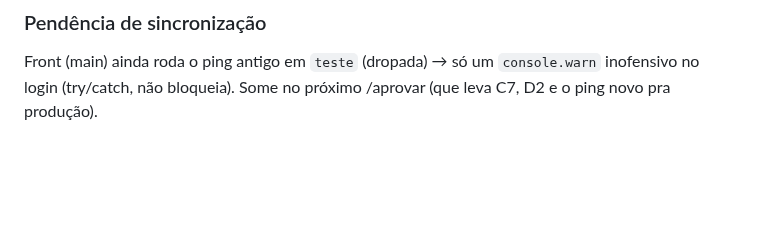
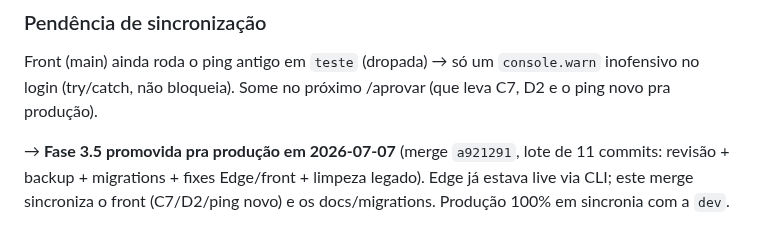
Before and after one commit to pedropertel/assistente-v4, a Markdown page: 080 - Dev Log/Dev Log — 2026-07.md, the part around the change. Rendered like a GitHub page; blank space fills up the shorter version.

Commit message:
docs(3.5): registrar promoção da Fase 3.5 pra produção
Co-Authored-By: Claude Fable 5 <noreply@anthropic.com>

```diff
--- a/080 - Dev Log/Dev Log — 2026-07.md
+++ b/080 - Dev Log/Dev Log — 2026-07.md
@@ -368,3 +368,8 @@ Feito autonomamente (tudo na `dev`):
 Front (main) ainda roda o ping antigo em `teste` (dropada) → só um
 `console.warn` inofensivo no login (try/catch, não bloqueia). Some no próximo
 /aprovar (que leva C7, D2 e o ping novo pra produção).
+
+→ **Fase 3.5 promovida pra produção em 2026-07-07** (merge `a921291`, lote de
+11 commits: revisão + backup + migrations + fixes Edge/front + limpeza legado).
+Edge já estava live via CLI; este merge sincroniza o front (C7/D2/ping novo) e
+os docs/migrations. Produção 100% em sincronia com a `dev`.
```
Also changed, not shown: STATUS.md (+1 -1 lines).
